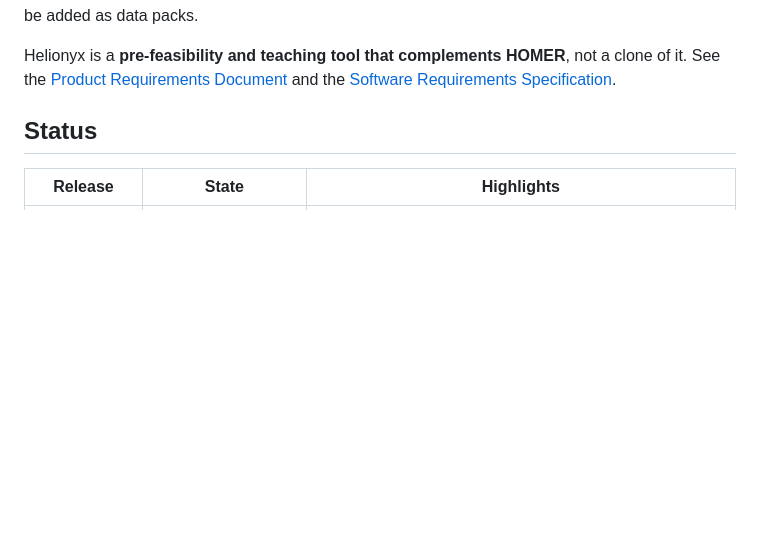
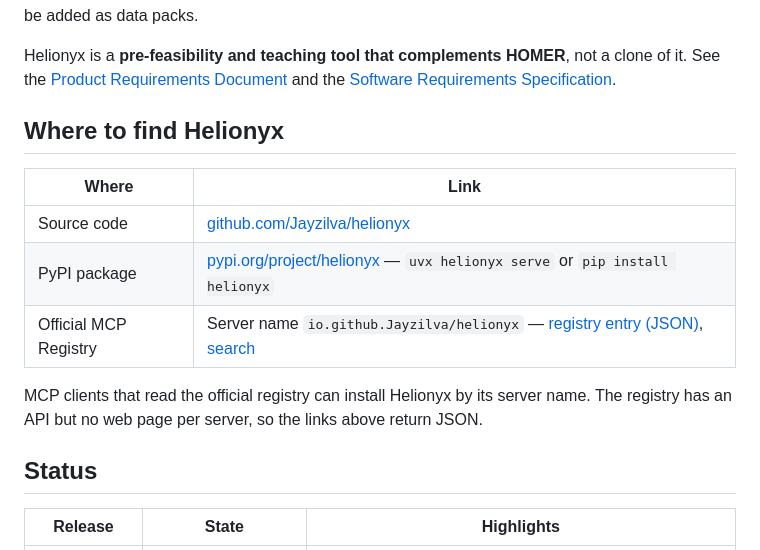
Before and after one commit to Jayzilva/helionyx, a Markdown page: README.md, the part around one of its changes. Drawn GitHub-style; blank space fills up the shorter version.

Commit message:
docs(readme): PyPI and MCP Registry links and badges
Co-Authored-By: Claude Opus 5.5 (1M context) <noreply@anthropic.com>

```diff
--- a/README.md
+++ b/README.md
@@ -36,6 +36,17 @@ country-agnostic; other countries can be added as data packs.
 Helionyx is a **pre-feasibility and teaching tool that complements HOMER**, not a clone
 of it. See the [Product Requirements Document](https://github.com/Jayzilva/helionyx/blob/main/Helionyx-PRD.md) and the
 [Software Requirements Specification](https://github.com/Jayzilva/helionyx/blob/main/Helionyx-SRS.md).
+
+## Where to find Helionyx
+
+| Where | Link |
+|---|---|
+| Source code | [github.com/Jayzilva/helionyx](https://github.com/Jayzilva/helionyx) |
+| PyPI package | [pypi.org/project/helionyx](https://pypi.org/project/helionyx/) — `uvx helionyx serve` or `pip install helionyx` |
+| Official MCP Registry | Server name `io.github.Jayzilva/helionyx` — [registry entry (JSON)](https://registry.modelcontextprotocol.io/v0/servers/io.github.Jayzilva%2Fhelionyx/versions/latest), [search](https://registry.modelcontextprotocol.io/v0/servers?search=helionyx) |
+
+MCP clients that read the official registry can install Helionyx by its server name. The
+registry has an API but no web page per server, so the links above return JSON.
 
 ## Status
 
```
Also changed, not shown: other parts of README.md (+2 -2 lines).
